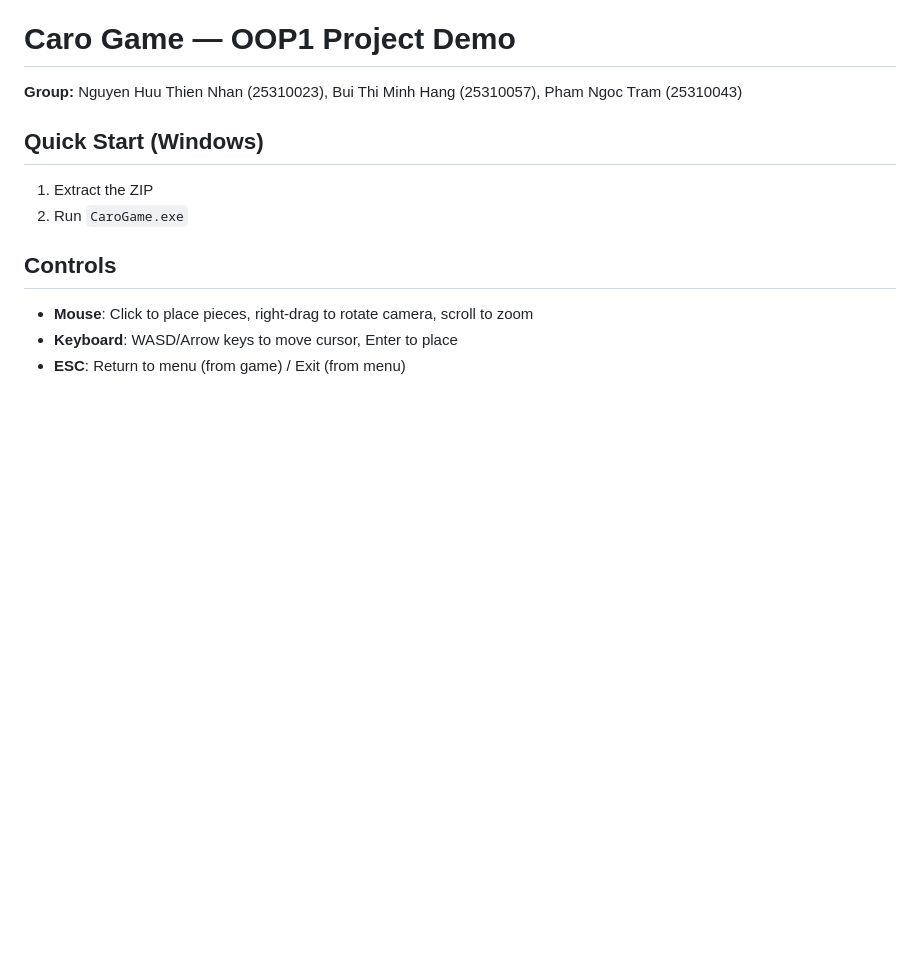
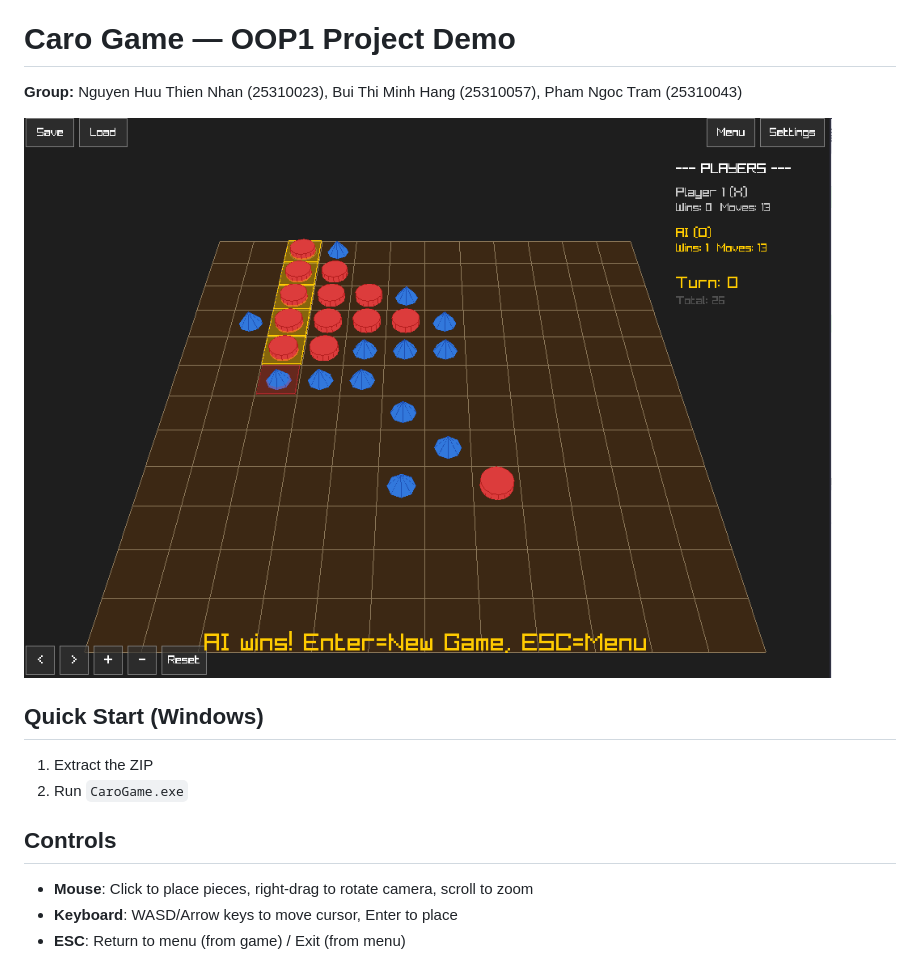
Before and after one commit to FISHcmus/intro-oop1, a Markdown page: doancaro/README.md, the part around the change. GitHub-like rendering; pictures changed too: doancaro/demo.png (added); blank space fills up the shorter version.

```diff
--- a/doancaro/README.md
+++ b/doancaro/README.md
@@ -1,6 +1,8 @@
 # Caro Game — OOP1 Project Demo
 
 **Group:** Nguyen Huu Thien Nhan (25310023), Bui Thi Minh Hang (25310057), Pham Ngoc Tram (25310043)
+
+![Demo](demo.png)
 
 ## Quick Start (Windows)
 
```
Also changed, not shown: 1 other file.
